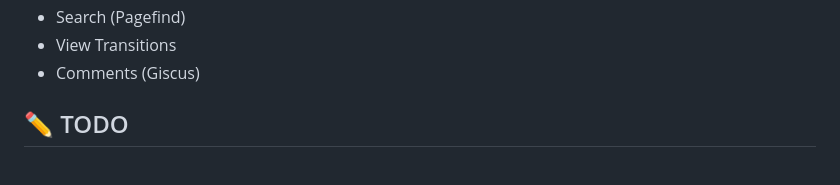
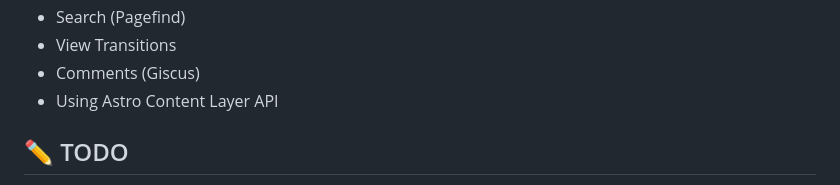
Before and after one commit to anarion80/astro-simply, a Markdown page: README.md, the part around the change. Rendered like a GitHub page.

Commit message:
📝 Update README

```diff
--- a/README.md
+++ b/README.md
@@ -67,6 +67,7 @@ After porting the [Simply Ghost Theme](https://github.com/godofredoninja/simply)
 - Search (Pagefind)
 - View Transitions
 - Comments (Giscus)
+- Using Astro Content Layer API
 
 ## ✏ TODO
 
```
